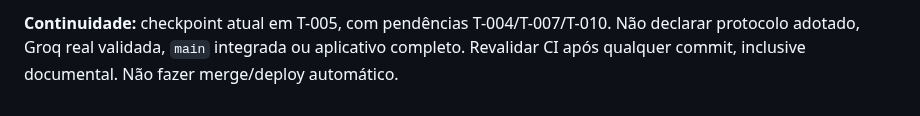
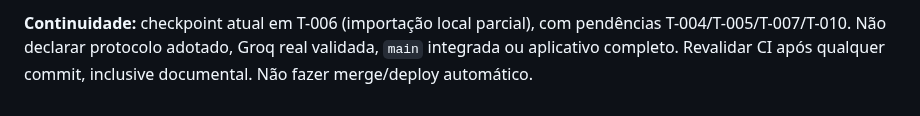
Before and after one commit to LuigiAPCPereira/SignalTranscript, a Markdown page: TASKLIST.md, the part around one of its changes. Rendered like a GitHub page.

Commit message:
docs(T-006): track offline caption import without closing full ingestion task

```diff
--- a/TASKLIST.md
+++ b/TASKLIST.md
@@ -17,2 +17,2 @@
 
-**Continuidade:** checkpoint atual em T-005, com pendências T-004/T-007/T-010. Não declarar protocolo adotado, Groq real validada, `main` integrada ou aplicativo completo. Revalidar CI após qualquer commit, inclusive documental. Não fazer merge/deploy automático.
+**Continuidade:** checkpoint atual em T-006 (importação local parcial), com pendências T-004/T-005/T-007/T-010. Não declarar protocolo adotado, Groq real validada, `main` integrada ou aplicativo completo. Revalidar CI após qualquer commit, inclusive documental. Não fazer merge/deploy automático.
```
Also changed, not shown: other parts of TASKLIST.md (+4 -4 lines).
